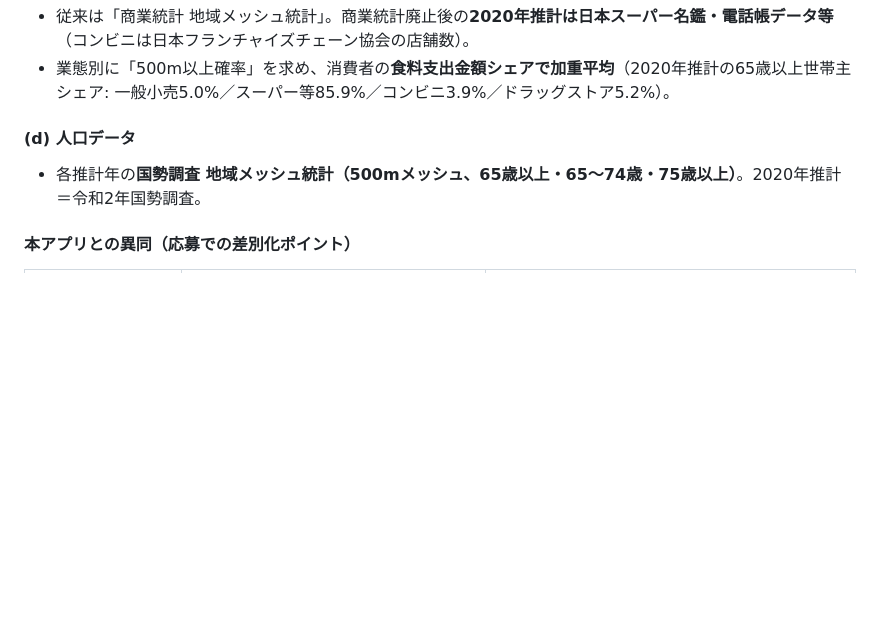
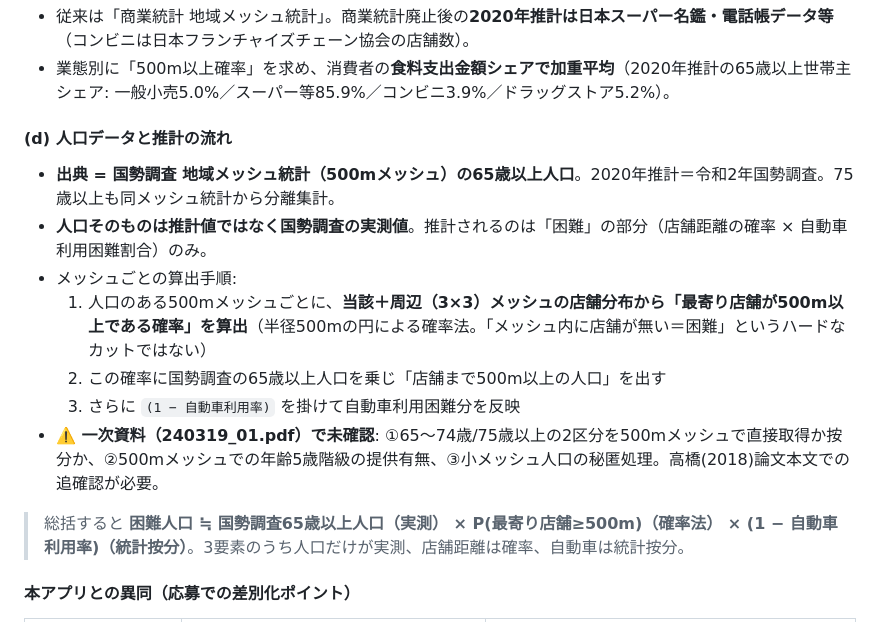
Before and after one commit to shiwaku/japan-food-store-master, a Markdown page: データ定義と抽出方法_食品店POI.md, the part around the change. GitHub-like rendering; blank space fills up the shorter version.

Commit message:
データ定義md: 人口データ側(国勢調査500mメッシュ実測)と確率法の算出フローを追記
Claude-Session: https://claude.ai/code/session_01MV2PW8QJmmxgxg5Wy3QGrN

```diff
--- a/データ定義と抽出方法_食品店POI.md
+++ b/データ定義と抽出方法_食品店POI.md
@@ -69,9 +69,17 @@
 - 従来は「商業統計 地域メッシュ統計」。商業統計廃止後の**2020年推計は日本スーパー名鑑・電話帳データ等**（コンビニは日本フランチャイズチェーン協会の店舗数）。
 - 業態別に「500m以上確率」を求め、消費者の**食料支出金額シェアで加重平均**（2020年推計の65歳以上世帯主シェア: 一般小売5.0%／スーパー等85.9%／コンビニ3.9%／ドラッグストア5.2%）。
 
-#### (d) 人口データ
+#### (d) 人口データと推計の流れ
 
-- 各推計年の**国勢調査 地域メッシュ統計（500mメッシュ、65歳以上・65〜74歳・75歳以上）**。2020年推計＝令和2年国勢調査。
+- **出典 = 国勢調査 地域メッシュ統計（500mメッシュ）の65歳以上人口**。2020年推計＝令和2年国勢調査。75歳以上も同メッシュ統計から分離集計。
+- **人口そのものは推計値ではなく国勢調査の実測値**。推計されるのは「困難」の部分（店舗距離の確率 × 自動車利用困難割合）のみ。
+- メッシュごとの算出手順:
+  1. 人口のある500mメッシュごとに、**当該＋周辺（3×3）メッシュの店舗分布から「最寄り店舗が500m以上である確率」を算出**（半径500mの円による確率法。「メッシュ内に店舗が無い＝困難」というハードなカットではない）
+  2. この確率に国勢調査の65歳以上人口を乗じ「店舗まで500m以上の人口」を出す
+  3. さらに `(1 − 自動車利用率)` を掛けて自動車利用困難分を反映
+- **⚠️ 一次資料（240319_01.pdf）で未確認**: ①65〜74歳/75歳以上の2区分を500mメッシュで直接取得か按分か、②500mメッシュでの年齢5歳階級の提供有無、③小メッシュ人口の秘匿処理。高橋(2018)論文本文での追確認が必要。
+
+> 総括すると **困難人口 ≒ 国勢調査65歳以上人口（実測） × P(最寄り店舗≥500m)（確率法） × (1 − 自動車利用率)（統計按分）**。3要素のうち人口だけが実測、店舗距離は確率、自動車は統計按分。
 
 #### 本アプリとの異同（応募での差別化ポイント）
 
```
